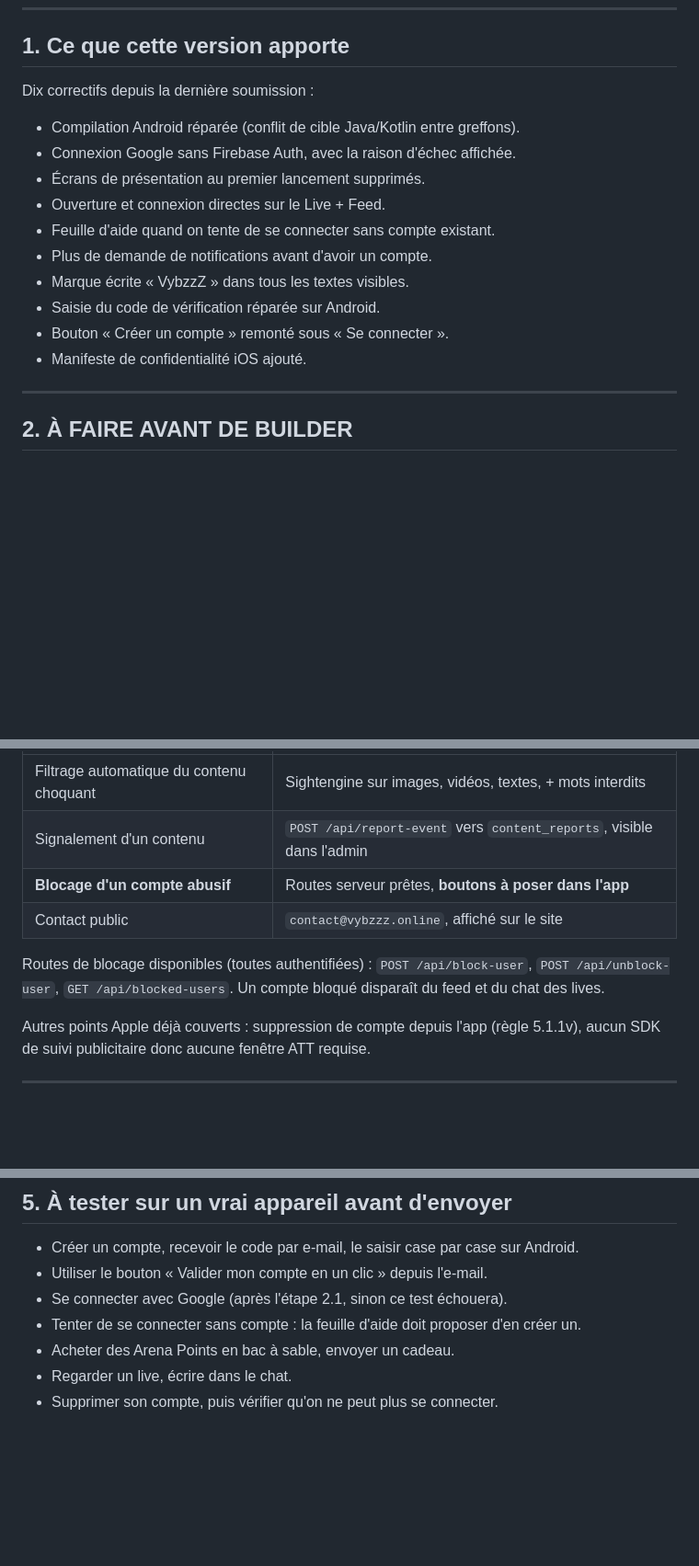
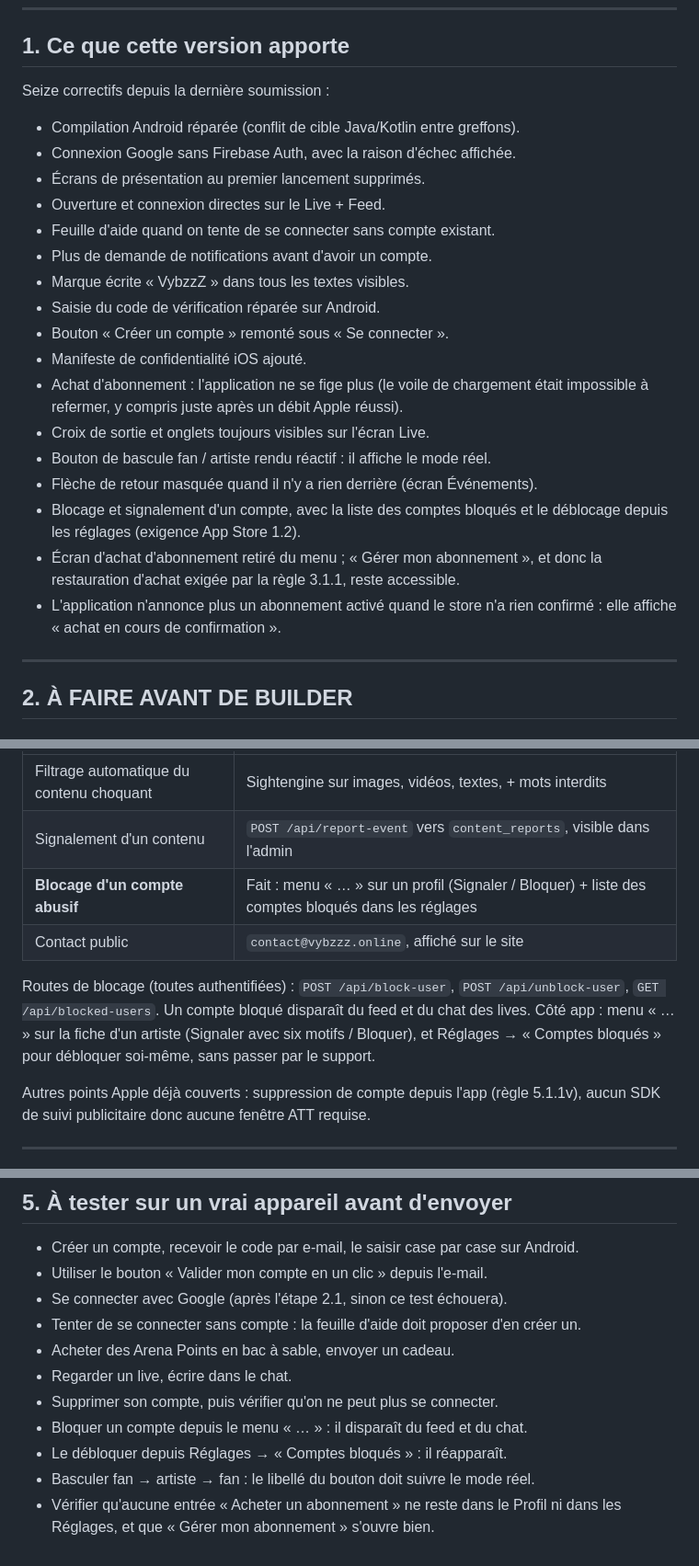
Before and after one commit to Elpadrino971/Eliv, a Markdown page: docs/SOUMISSION_STORES.md, 3 parts joined by grey strips. Shown at 92% size. Rendered like a GitHub page; blank space fills up the shorter version.

Commit message:
docs: fiche de soumission a jour (16 correctifs, blocage fait, tests ajoutes)
Co-Authored-By: Claude Opus 5 <noreply@anthropic.com>
Claude-Session: https://claude.ai/code/session_01WrgZxWK7AvGb5SDErZU8xh

```diff
--- a/docs/SOUMISSION_STORES.md
+++ b/docs/SOUMISSION_STORES.md
@@ -7,7 +7,7 @@ Branche : `release/app-all`. Ne jamais builder l'app depuis `feat/vibe-crm`.
 
 ## 1. Ce que cette version apporte
 
-Dix correctifs depuis la dernière soumission :
+Seize correctifs depuis la dernière soumission :
 
 - Compilation Android réparée (conflit de cible Java/Kotlin entre greffons).
 - Connexion Google sans Firebase Auth, avec la raison d'échec affichée.
@@ -19,6 +19,17 @@ Dix correctifs depuis la dernière soumission :
 - Saisie du code de vérification réparée sur Android.
 - Bouton « Créer un compte » remonté sous « Se connecter ».
 - Manifeste de confidentialité iOS ajouté.
+- Achat d'abonnement : l'application ne se fige plus (le voile de chargement
+  était impossible à refermer, y compris juste après un débit Apple réussi).
+- Croix de sortie et onglets toujours visibles sur l'écran Live.
+- Bouton de bascule fan / artiste rendu réactif : il affiche le mode réel.
+- Flèche de retour masquée quand il n'y a rien derrière (écran Événements).
+- Blocage et signalement d'un compte, avec la liste des comptes bloqués et
+  le déblocage depuis les réglages (exigence App Store 1.2).
+- Écran d'achat d'abonnement retiré du menu ; « Gérer mon abonnement », et
+  donc la restauration d'achat exigée par la règle 3.1.1, reste accessible.
+- L'application n'annonce plus un abonnement activé quand le store n'a rien
+  confirmé : elle affiche « achat en cours de confirmation ».
 
 ---
 
@@ -79,12 +90,14 @@ Apple exige quatre garde-fous. État actuel :
 |---|---|
 | Filtrage automatique du contenu choquant | Sightengine sur images, vidéos, textes, + mots interdits |
 | Signalement d'un contenu | `POST /api/report-event` vers `content_reports`, visible dans l'admin |
-| **Blocage d'un compte abusif** | Routes serveur prêtes, **boutons à poser dans l'app** |
+| **Blocage d'un compte abusif** | Fait : menu « … » sur un profil (Signaler / Bloquer) + liste des comptes bloqués dans les réglages |
 | Contact public | `contact@vybzzz.online`, affiché sur le site |
 
-Routes de blocage disponibles (toutes authentifiées) :
-`POST /api/block-user`, `POST /api/unblock-user`, `GET /api/blocked-users`.
-Un compte bloqué disparaît du feed et du chat des lives.
+Routes de blocage (toutes authentifiées) : `POST /api/block-user`,
+`POST /api/unblock-user`, `GET /api/blocked-users`. Un compte bloqué
+disparaît du feed et du chat des lives. Côté app : menu « … » sur la fiche
+d'un artiste (Signaler avec six motifs / Bloquer), et Réglages →
+« Comptes bloqués » pour débloquer soi-même, sans passer par le support.
 
 Autres points Apple déjà couverts : suppression de compte depuis l'app
 (règle 5.1.1v), aucun SDK de suivi publicitaire donc aucune fenêtre ATT requise.
@@ -124,3 +137,8 @@ Transporter ou Xcode → TestFlight, puis soumission.
 - Acheter des Arena Points en bac à sable, envoyer un cadeau.
 - Regarder un live, écrire dans le chat.
 - Supprimer son compte, puis vérifier qu'on ne peut plus se connecter.
+- Bloquer un compte depuis le menu « … » : il disparaît du feed et du chat.
+- Le débloquer depuis Réglages → « Comptes bloqués » : il réapparaît.
+- Basculer fan → artiste → fan : le libellé du bouton doit suivre le mode réel.
+- Vérifier qu'aucune entrée « Acheter un abonnement » ne reste dans le Profil
+  ni dans les Réglages, et que « Gérer mon abonnement » s'ouvre bien.
```
